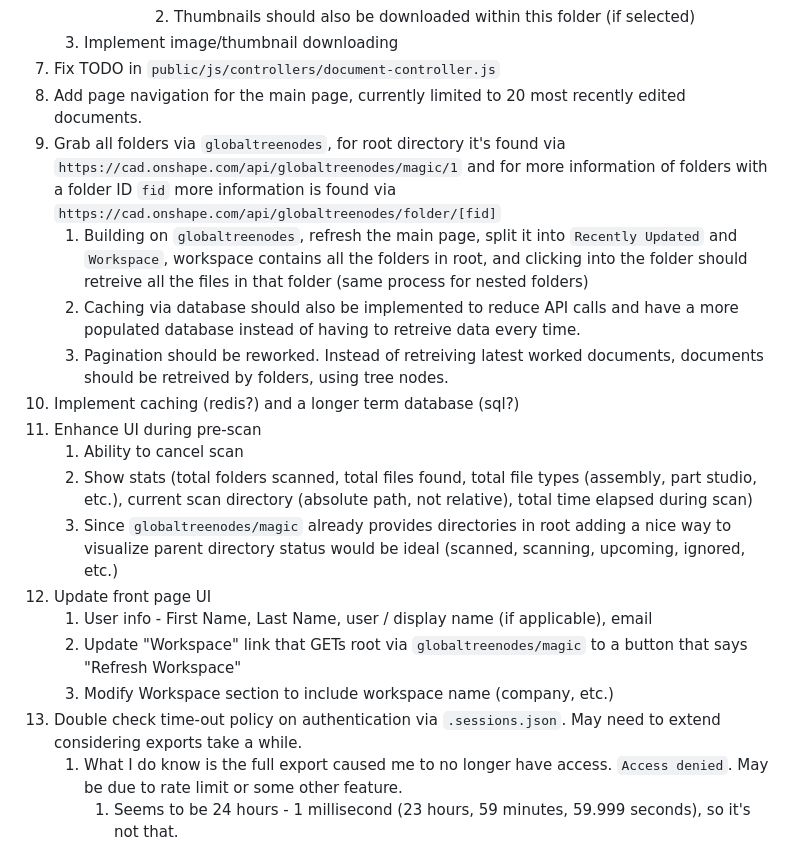
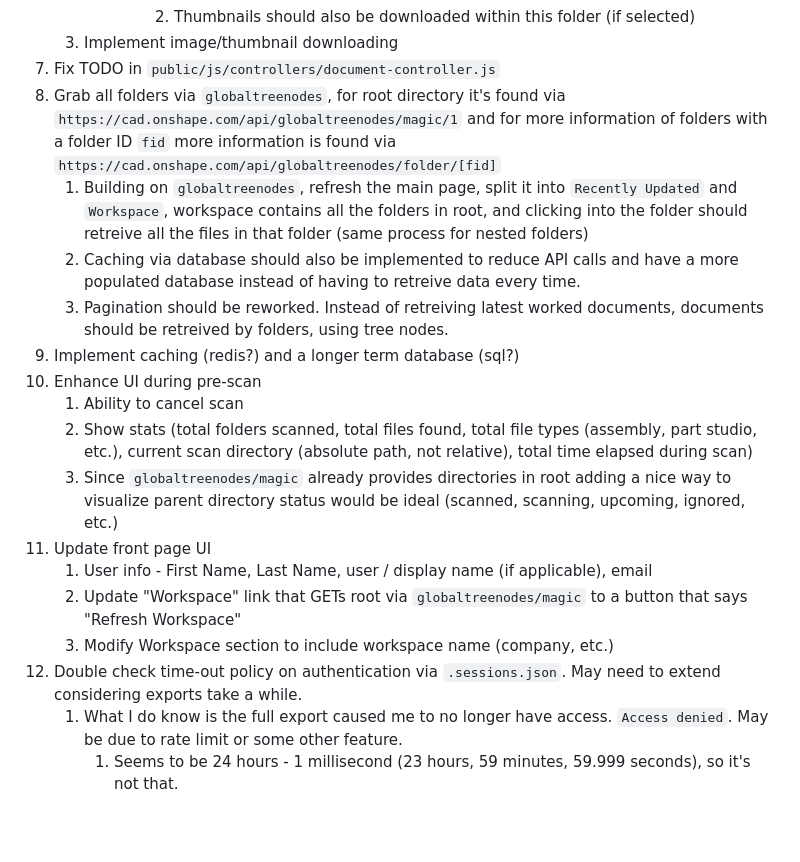
Before and after one commit to ulises-c/OnShape-DocuReader, a Markdown page: notes/TODO.md, the part around the change. Rendered like a GitHub page; blank space fills up the shorter version.

Commit message:
updated todo

```diff
--- a/notes/TODO.md
+++ b/notes/TODO.md
@@ -47,20 +47,19 @@ The numbering is just show that it's easier to keep track.
             2. Thumbnails should also be downloaded within this folder (if selected)
    3. Implement image/thumbnail downloading
 7. Fix TODO in `public/js/controllers/document-controller.js`
-8. Add page navigation for the main page, currently limited to 20 most recently edited documents.
-9. Grab all folders via `globaltreenodes`, for root directory it's found via `https://cad.onshape.com/api/globaltreenodes/magic/1` and for more information of folders with a folder ID `fid` more information is found via `https://cad.onshape.com/api/globaltreenodes/folder/[fid]`
+8. Grab all folders via `globaltreenodes`, for root directory it's found via `https://cad.onshape.com/api/globaltreenodes/magic/1` and for more information of folders with a folder ID `fid` more information is found via `https://cad.onshape.com/api/globaltreenodes/folder/[fid]`
    1. Building on `globaltreenodes`, refresh the main page, split it into `Recently Updated` and `Workspace`, workspace contains all the folders in root, and clicking into the folder should retreive all the files in that folder (same process for nested folders)
    2. Caching via database should also be implemented to reduce API calls and have a more populated database instead of having to retreive data every time.
    3. Pagination should be reworked. Instead of retreiving latest worked documents, documents should be retreived by folders, using tree nodes.
-10. Implement caching (redis?) and a longer term database (sql?)
-11. Enhance UI during pre-scan
+9.  Implement caching (redis?) and a longer term database (sql?)
+10. Enhance UI during pre-scan
     1. Ability to cancel scan
     2. Show stats (total folders scanned, total files found, total file types (assembly, part studio, etc.), current scan directory (absolute path, not relative), total time elapsed during scan)
     3. Since `globaltreenodes/magic` already provides directories in root adding a nice way to visualize parent directory status would be ideal (scanned, scanning, upcoming, ignored, etc.)
-12. Update front page UI
+11. Update front page UI
     1. User info - First Name, Last Name, user / display name (if applicable), email
     2. Update "Workspace" link that GETs root via `globaltreenodes/magic` to a button that says "Refresh Workspace"
     3. Modify Workspace section to include workspace name (company, etc.)
-13. Double check time-out policy on authentication via `.sessions.json`. May need to extend considering exports take a while.
+12. Double check time-out policy on authentication via `.sessions.json`. May need to extend considering exports take a while.
     1. What I do know is the full export caused me to no longer have access. `Access denied`. May be due to rate limit or some other feature.
        1. Seems to be 24 hours - 1 millisecond (23 hours, 59 minutes, 59.999 seconds), so it's not that.
```
Also changed, not shown: notes/coder-prompt-backup.md (+1 -1 lines).
